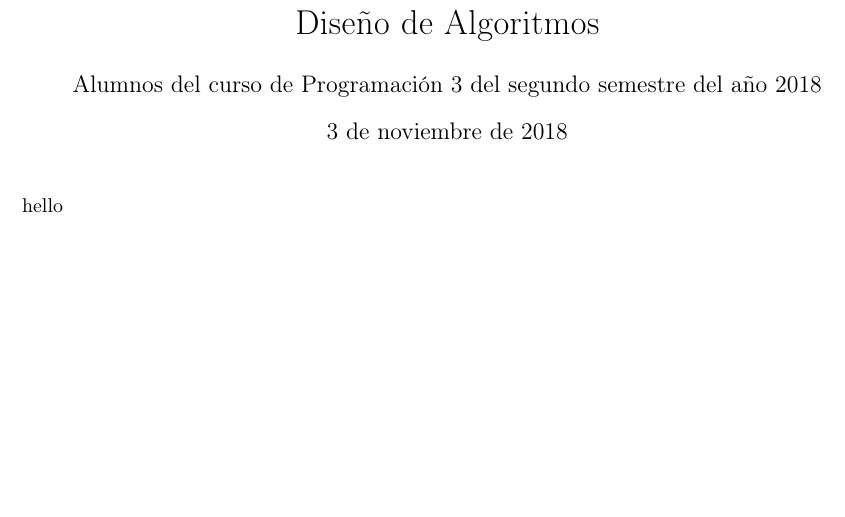
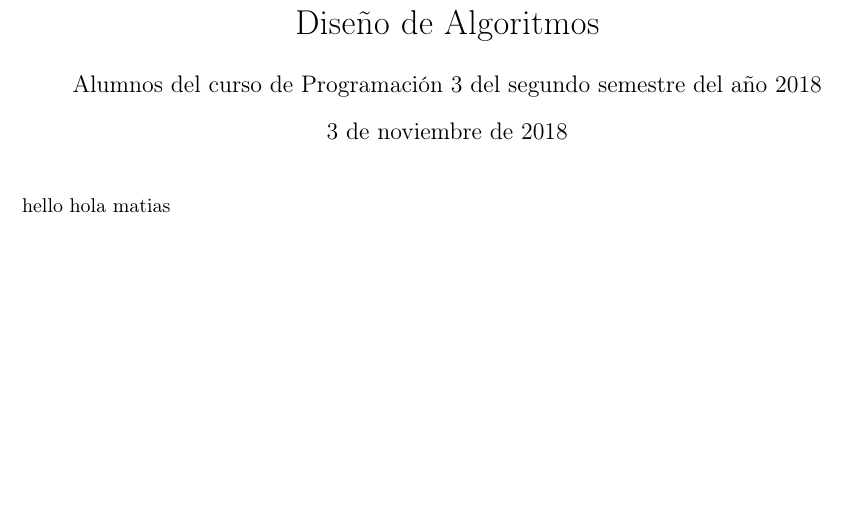
Before and after one commit to mathiasuy/Algorithm-Design, a LaTeX document (main.tex): part of page 1 of 146, cut so that both start at the same text. Compiled offline with pdfLaTeX.

Commit message:
Update main.tex
hola

```diff
--- a/main.tex
+++ b/main.tex
@@ -48,7 +48,7 @@
 \begin{document}
 
 \maketitle
-hello
+hello hola matias
 
 % h (here), le decimos que ponga la imagen más o menos aquí
 
```
